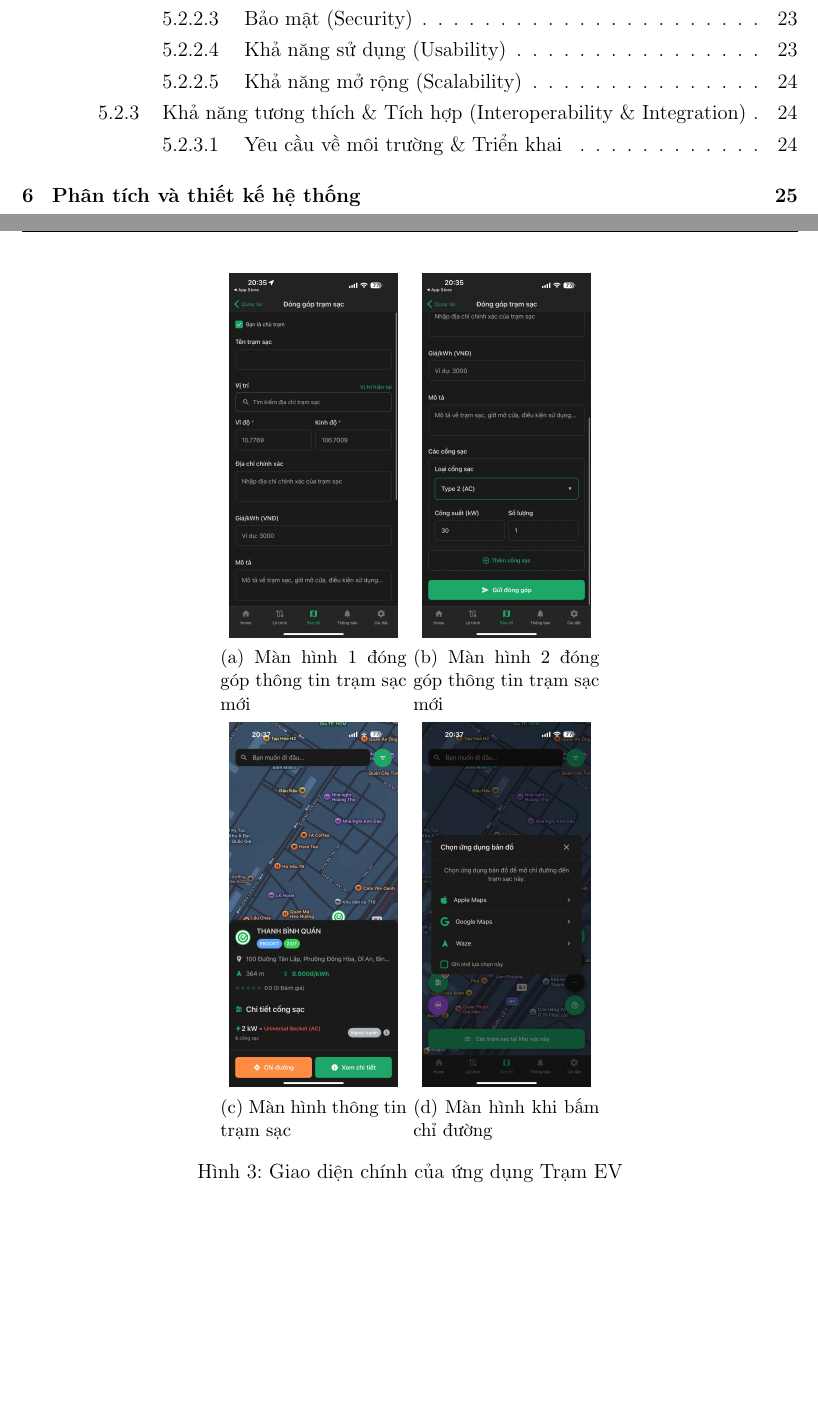
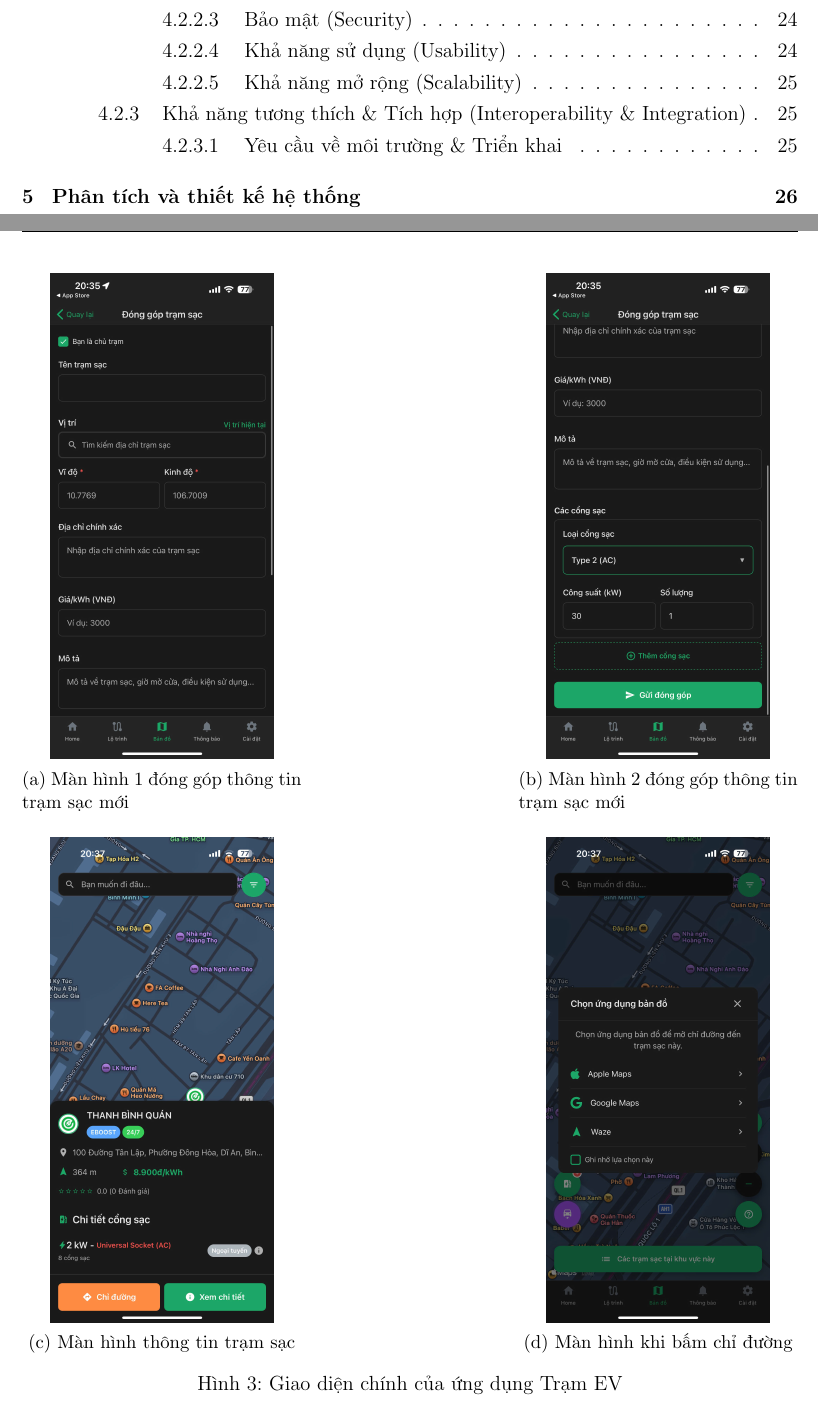
Before and after one commit to Cp0fbk/evgo-docs, a LaTeX document (main.tex, which reads chapters/3_HeThongLienQuan.tex): two parts of pages 3 and 15 of 43 before the commit and two parts of pages 3 and 16 of 44 after it, joined at a grey line, cut so that both start at the same text, the shorter picture padded with empty space. Compiled offline with pdfLaTeX.

Commit message:
Update on Overleaf.

```diff
--- a/chapters/3_HeThongLienQuan.tex
+++ b/chapters/3_HeThongLienQuan.tex
@@ -52,30 +58,32 @@ trạm sạc, thông tin trạm (công suất, loại cổng, giá tiền...). B
 ngay trong app như EVGo.
 \begin{figure}[H]
     \centering
-    \begin{subfigure}{0.24\textwidth}
+    \begin{subfigure}{0.36\textwidth}
         \centering
-        \includegraphics[width=0.9\linewidth]{figures/other-system/tramev/1-so.png}
+        \includegraphics[width=0.8\linewidth]{figures/other-system/tramev/1-so.png}
         \caption{Màn hình 1 đóng góp thông tin trạm sạc mới}
         \label{fig:tramev-so}
     \end{subfigure}
-    \begin{subfigure}{0.24\textwidth}
+    \hfill
+    \begin{subfigure}{0.36\textwidth}
         \centering
-        \includegraphics[width=0.9\linewidth]{figures/other-system/tramev/1-so2.png}
+        \includegraphics[width=0.8\linewidth]{figures/other-system/tramev/1-so2.png}
         \caption{Màn hình 2 đóng góp thông tin trạm sạc mới}
         \label{fig:tramev-so2}
     \end{subfigure}
 
-    \vspace{0.2em}
+    \vspace{1em}
 
-    \begin{subfigure}{0.24\textwidth}
+    \begin{subfigure}{0.36\textwidth}
         \centering
-        \includegraphics[width=0.9\linewidth]{figures/other-system/tramev/1-find1.png}
+        \includegraphics[width=0.8\linewidth]{figures/other-system/tramev/1-find1.png}
         \caption{Màn hình thông tin trạm sạc}
         \label{fig:tramev-find}
     \end{subfigure}
-    \begin{subfigure}{0.24\textwidth}
+    \hfill
+    \begin{subfigure}{0.36\textwidth}
         \centering
-        \includegraphics[width=0.9\linewidth]{figures/other-system/tramev/1-find.png}
+        \includegraphics[width=0.8\linewidth]{figures/other-system/tramev/1-find.png}
         \caption{Màn hình khi bấm chỉ đường}
         \label{fig:tramev-find2}
     \end{subfigure}
```
Also changed, not shown: chapters/2_CoSoLyThuyetVaCongNghe.tex (+0 -4 lines), chapters/3_HeThongLienQuan.tex (32 more changed lines).
